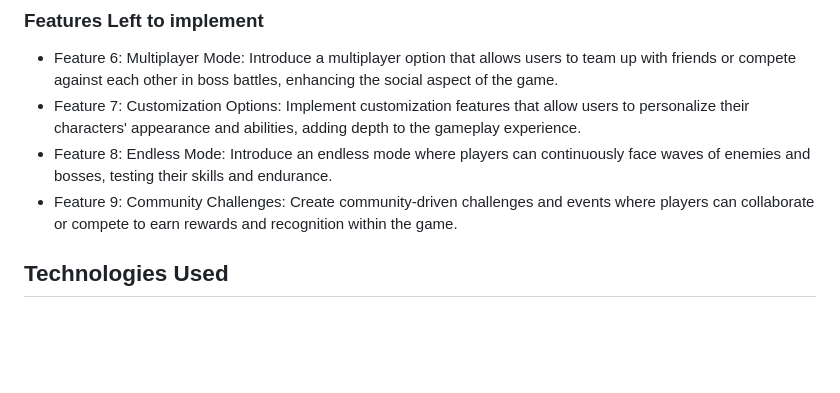
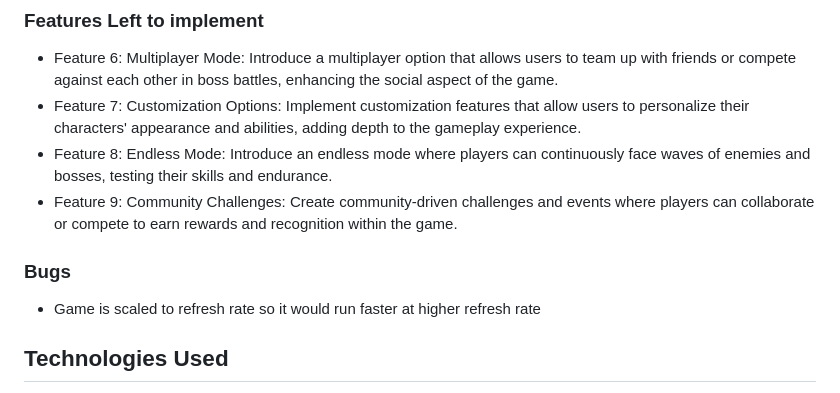
Before and after one commit to Liojn/Lucas-and-Kiefer-Final-FED, a Markdown page: README.md, the part around the change. Drawn GitHub-style; blank space fills up the shorter version.

```diff
--- a/README.md
+++ b/README.md
@@ -32,7 +32,8 @@ User Stories:
 - Feature 7:  Customization Options: Implement customization features that allow users to personalize their characters' appearance and abilities, adding depth to the gameplay experience.
 - Feature 8:  Endless Mode: Introduce an endless mode where players can continuously face waves of enemies and bosses, testing their skills and endurance.
 - Feature 9: Community Challenges: Create community-driven challenges and events where players can collaborate or compete to earn rewards and recognition within the game.
-
+### Bugs
+- Game is scaled to refresh rate so it would run faster at higher refresh rate
 ## Technologies Used
 - HTML
 - CSS
```
